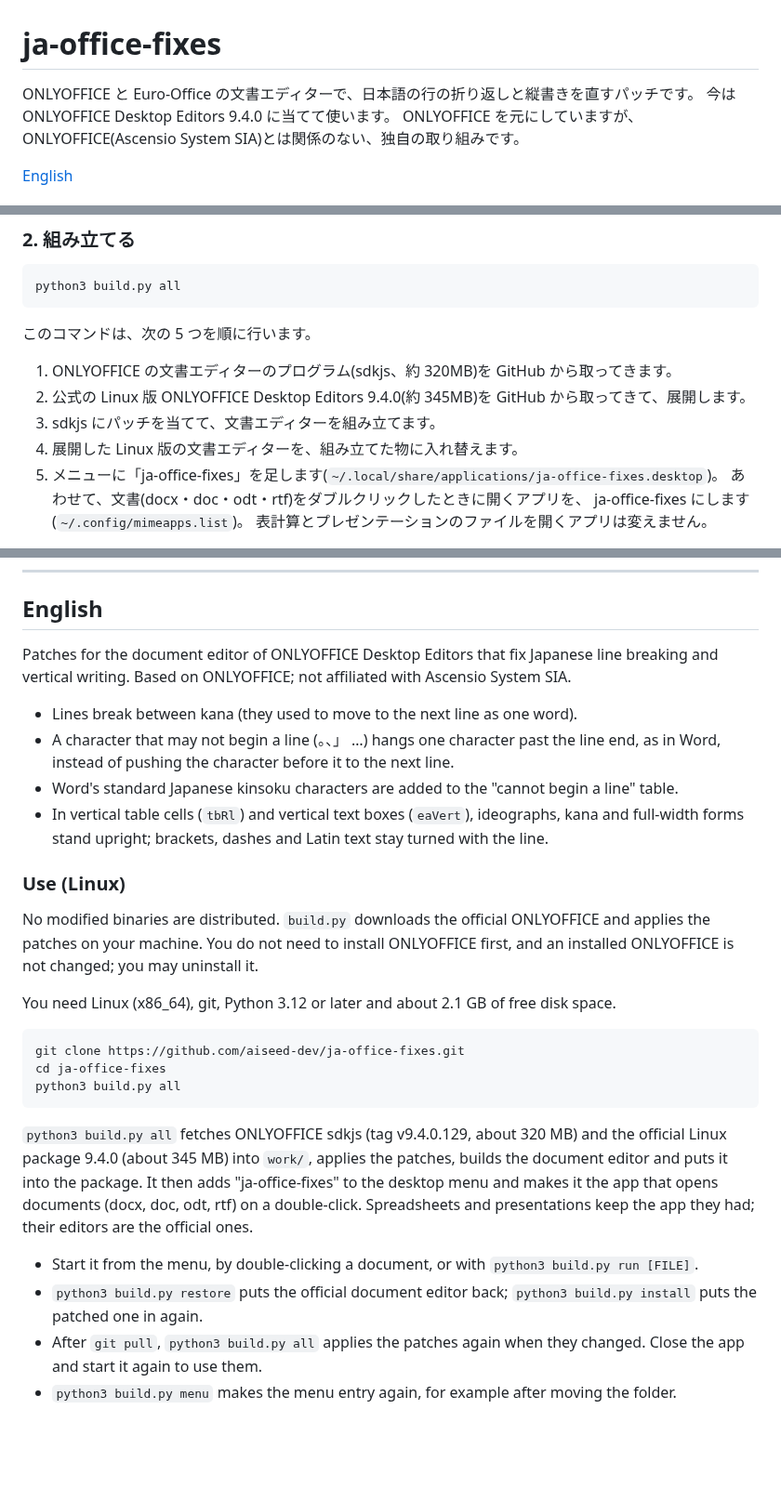
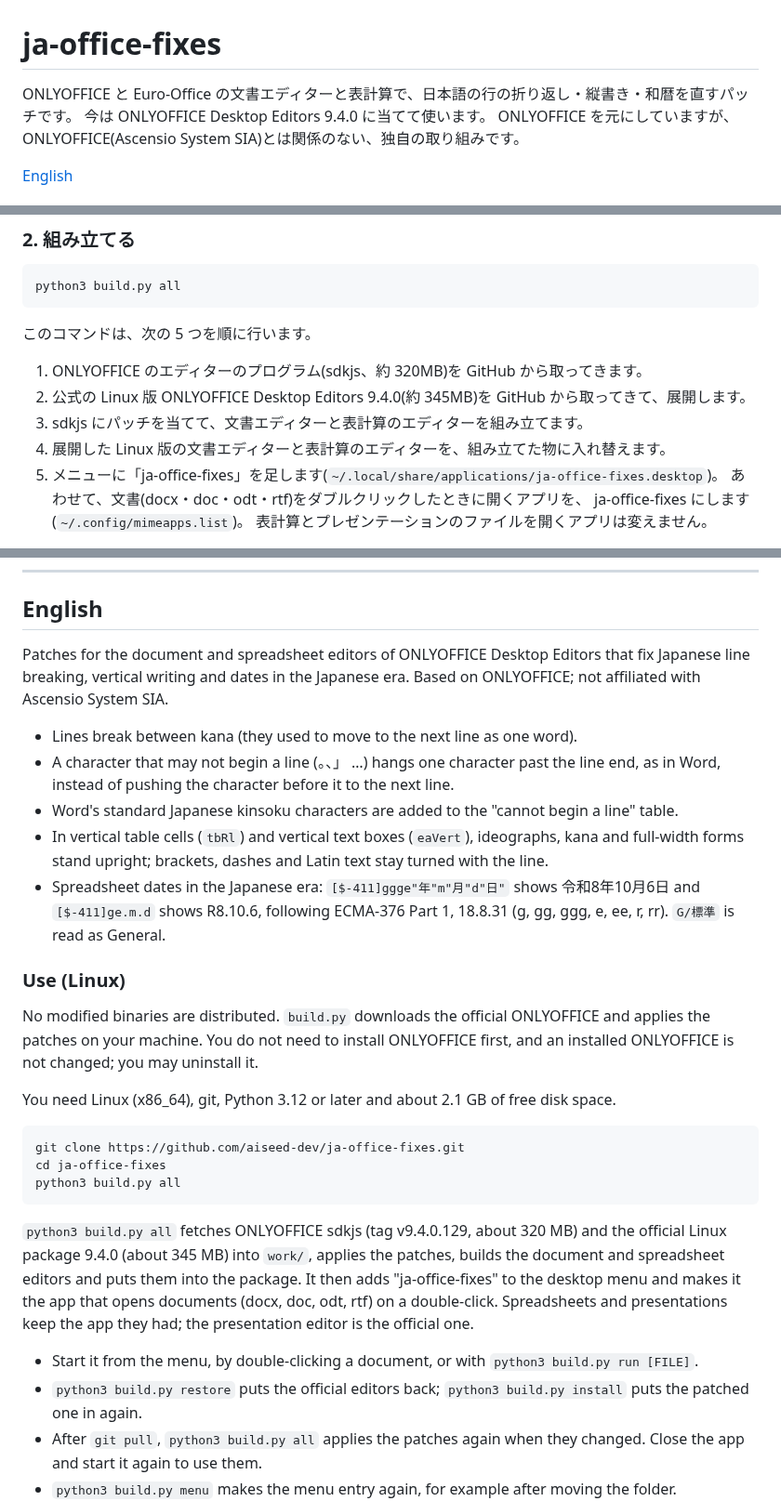
Before and after one commit to aiseed-dev/ja-office-fixes, a Markdown page: README.md, 3 parts joined by grey strips. Shown at 93% size. GitHub-like rendering; blank space fills up the shorter version.

````diff
--- a/README.md
+++ b/README.md
@@ -1,6 +1,6 @@
 # ja-office-fixes
 
-ONLYOFFICE と Euro-Office の文書エディターで、日本語の行の折り返しと縦書きを直すパッチです。
+ONLYOFFICE と Euro-Office の文書エディターと表計算で、日本語の行の折り返し・縦書き・和暦を直すパッチです。
 今は ONLYOFFICE Desktop Editors 9.4.0 に当てて使います。
 ONLYOFFICE を元にしていますが、ONLYOFFICE(Ascensio System SIA)とは関係のない、独自の取り組みです。
 
@@ -71,10 +85,10 @@ python3 build.py all
 
 このコマンドは、次の 5 つを順に行います。
 
-1. ONLYOFFICE の文書エディターのプログラム(sdkjs、約 320MB)を GitHub から取ってきます。
+1. ONLYOFFICE のエディターのプログラム(sdkjs、約 320MB)を GitHub から取ってきます。
 2. 公式の Linux 版 ONLYOFFICE Desktop Editors 9.4.0(約 345MB)を GitHub から取ってきて、展開します。
-3. sdkjs にパッチを当てて、文書エディターを組み立てます。
-4. 展開した Linux 版の文書エディターを、組み立てた物に入れ替えます。
+3. sdkjs にパッチを当てて、文書エディターと表計算のエディターを組み立てます。
+4. 展開した Linux 版の文書エディターと表計算のエディターを、組み立てた物に入れ替えます。
 5. メニューに「ja-office-fixes」を足します(`~/.local/share/applications/ja-office-fixes.desktop`)。
    あわせて、文書(docx・doc・odt・rtf)をダブルクリックしたときに開くアプリを、
    ja-office-fixes にします(`~/.config/mimeapps.list`)。
@@ -175,8 +193,8 @@ node tests/sdkjs_node/qunit.js work/sdkjs/tests/word/document-calculation/paragr
 
 ## English
 
-Patches for the document editor of ONLYOFFICE Desktop Editors that fix Japanese line breaking and
-vertical writing. Based on ONLYOFFICE; not affiliated with Ascensio System SIA.
+Patches for the document and spreadsheet editors of ONLYOFFICE Desktop Editors that fix Japanese
+line breaking, vertical writing and dates in the Japanese era. Based on ONLYOFFICE; not affiliated with Ascensio System SIA.
 
 - Lines break between kana (they used to move to the next line as one word).
 - A character that may not begin a line (。、」 …) hangs one character past the line end, as in Word,
@@ -184,6 +202,9 @@ vertical writing. Based on ONLYOFFICE; not affiliated with Ascensio System SIA.
 - Word's standard Japanese kinsoku characters are added to the "cannot begin a line" table.
 - In vertical table cells (`tbRl`) and vertical text boxes (`eaVert`), ideographs, kana and
   full-width forms stand upright; brackets, dashes and Latin text stay turned with the line.
+- Spreadsheet dates in the Japanese era: `[$-411]ggge"年"m"月"d"日"` shows 令和8年10月6日 and
+  `[$-411]ge.m.d` shows R8.10.6, following ECMA-376 Part 1, 18.8.31 (g, gg, ggg, e, ee, r, rr).
+  `G/標準` is read as General.
 
 ### Use (Linux)
 
@@ -200,13 +221,13 @@ python3 build.py all
 ```
 
 `python3 build.py all` fetches ONLYOFFICE sdkjs (tag v9.4.0.129, about 320 MB) and the official
-Linux package 9.4.0 (about 345 MB) into `work/`, applies the patches, builds the document editor and
-puts it into the package. It then adds "ja-office-fixes" to the desktop menu and makes it the app
+Linux package 9.4.0 (about 345 MB) into `work/`, applies the patches, builds the document and spreadsheet
+editors and puts them into the package. It then adds "ja-office-fixes" to the desktop menu and makes it the app
 that opens documents (docx, doc, odt, rtf) on a double-click. Spreadsheets and presentations keep
-the app they had; their editors are the official ones.
+the app they had; the presentation editor is the official one.
 
 - Start it from the menu, by double-clicking a document, or with `python3 build.py run [FILE]`.
-- `python3 build.py restore` puts the official document editor back; `python3 build.py install`
+- `python3 build.py restore` puts the official editors back; `python3 build.py install`
   puts the patched one in again.
 - After `git pull`, `python3 build.py all` applies the patches again when they changed. Close the app
   and start it again to use them.
````
Also changed, not shown: other parts of README.md (+22 -4 lines), NOTICE.md (+6 -0 lines), docs/images/wareki.png (added), 4 other files.
